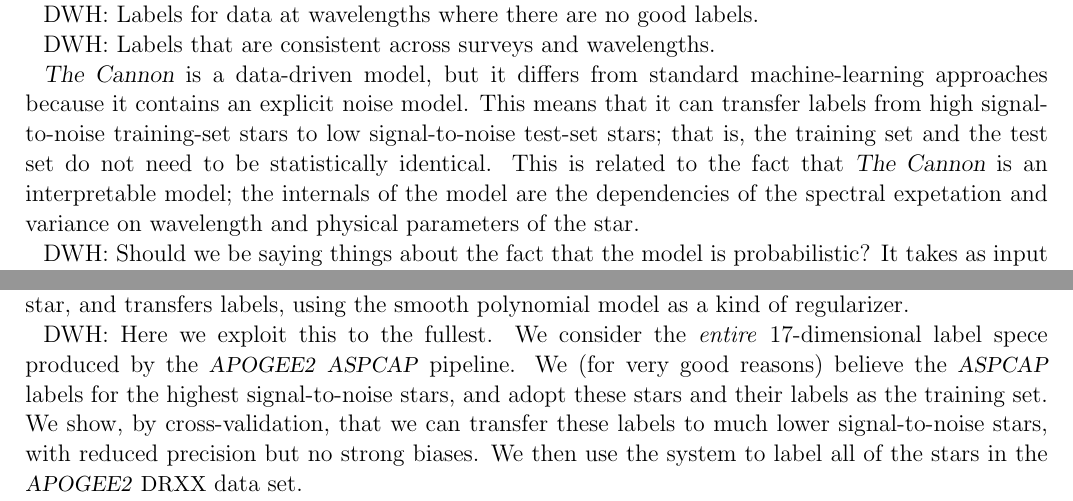
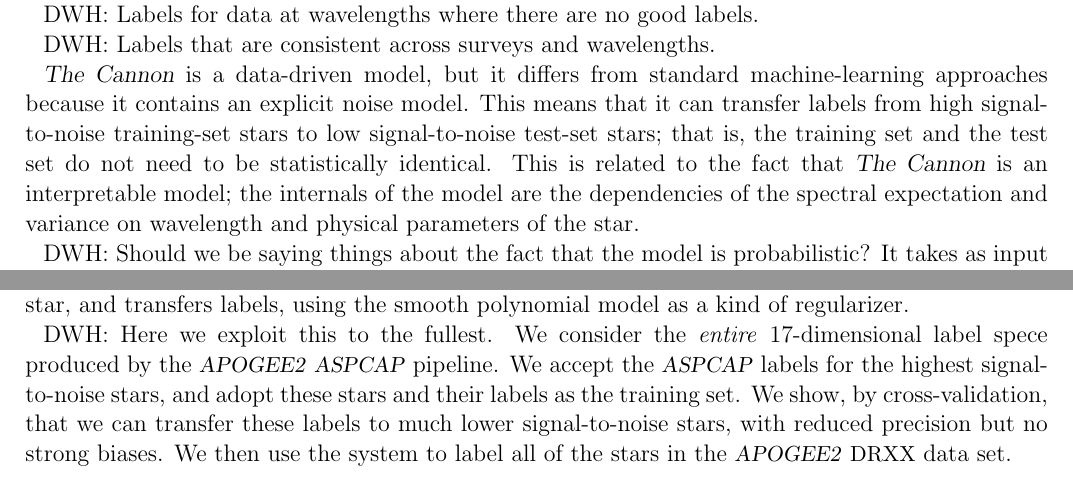
Before and after one commit to andycasey/AnniesLasso, a LaTeX paper (papers/annieslasso.tex): two parts of page 2 of 6, joined at a grey line, cut so that both start at the same text. Compiled offline with pdfLaTeX; an older LaTeX class or package is replaced by its successor.

Commit message:
Minor corrections to text (ping @davidwhogg) before introducing PR for intro

```diff
--- a/papers/annieslasso.tex
+++ b/papers/annieslasso.tex
@@ -24,6 +24,7 @@
 \newcommand{\aspcap}{\project{\acronym{ASPCAP}}}
 \newcommand{\dr}{\acronym{DRXX}}
 \newcommand{\logg}{\log g}
+\newcommand{\mh}{\mathrm{[M/H]}}
 \newcommand{\Teff}{T_{\mathrm{eff}}}
 \newcommand{\Dvector}[1]{\boldsymbol{#1}}
 \newcommand{\vectheta}{\Dvector{\theta}}
@@ -113,7 +114,7 @@
 stars to low signal-to-noise test-set stars; that is, the training set and
 the test set do not need to be statistically identical.
 This is related to the fact that \TheCannon\ is an interpretable model;
-the internals of the model are the dependencies of the spectral expetation
+the internals of the model are the dependencies of the spectral expectation
 and variance on wavelength and physical parameters of the star.
 
 DWH: Should we be saying things about the fact that the model is probabilistic?
@@ -136,7 +137,7 @@
 DWH: Here we exploit this to the fullest.
 We consider the \emph{entire} 17-dimensional label spece produced by
 the \apogee\ \aspcap\ pipeline.
-We (for very good reasons) believe the \aspcap\ labels for the highest
+We accept the \aspcap\ labels for the highest
 signal-to-noise stars, and adopt these stars and their labels as the
 training set.
 We show, by cross-validation, that we can transfer these
```
Also changed, not shown: papers/annieslasso.tex (4 more changed lines).
